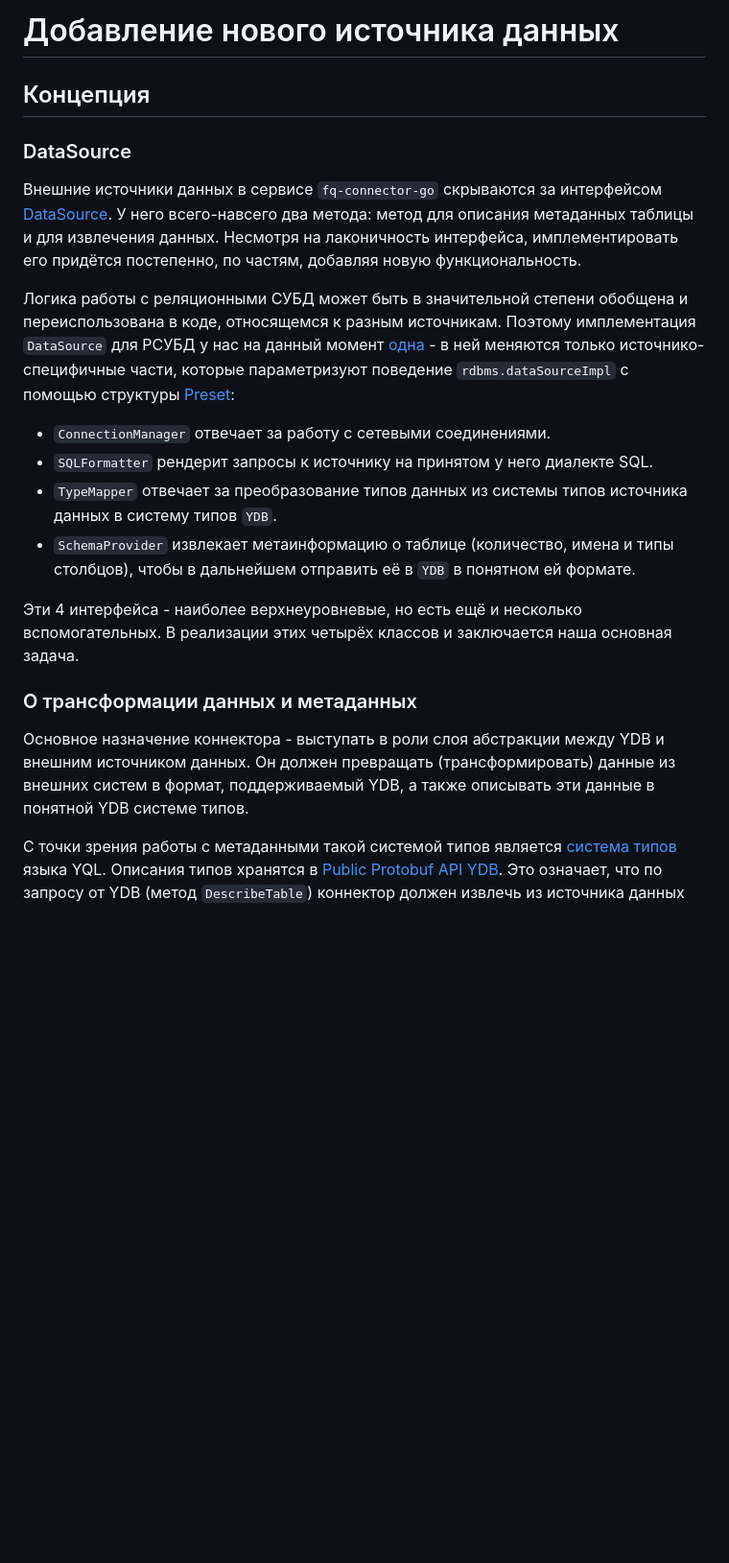
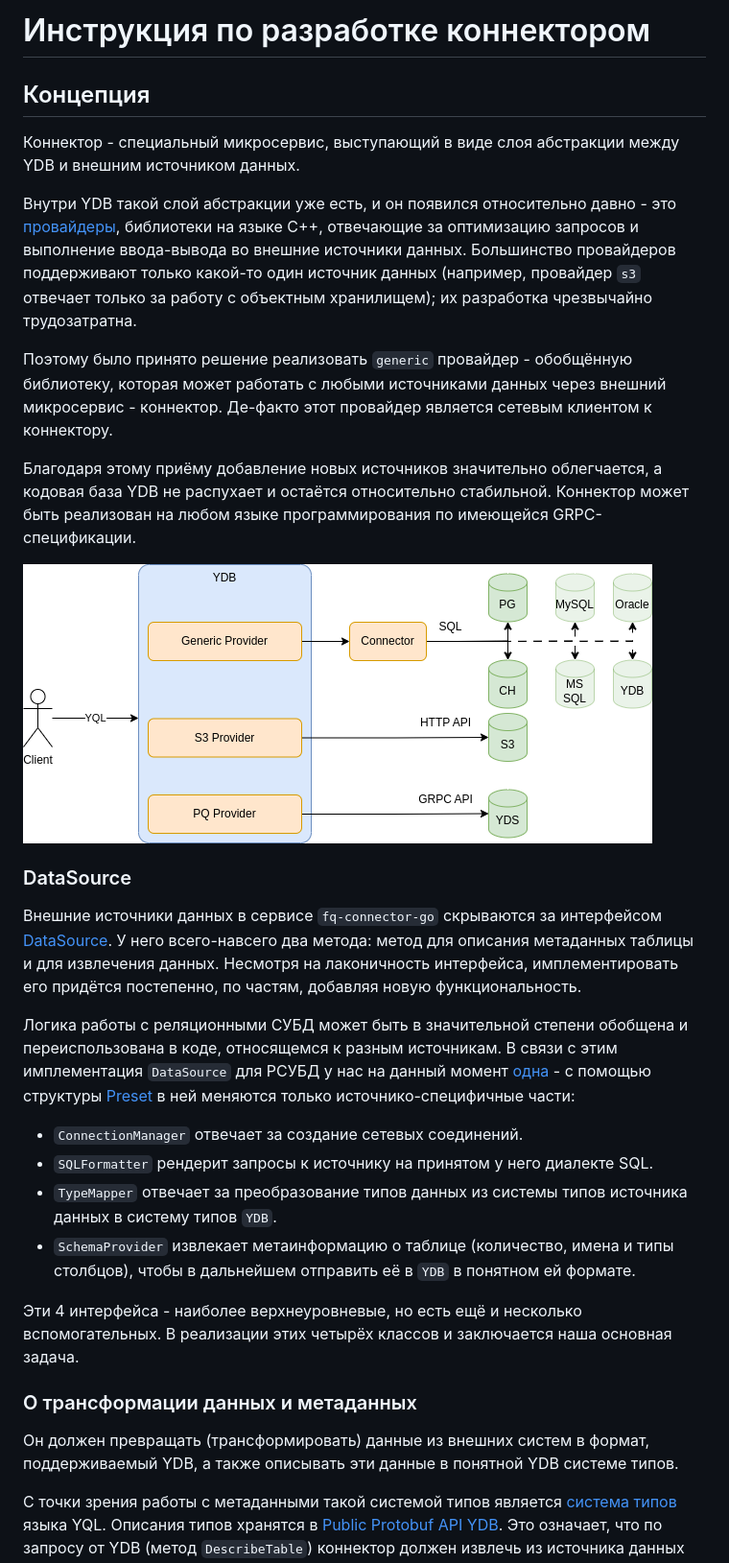
Before and after one commit to ydb-platform/fq-connector-go, a Markdown page: docs/contribution.md, the part around the change. Shown: that part at 96% size. Rendered like a GitHub page; pictures changed too: docs/providers_vs_connector.png (added); blank space fills up the shorter version.

Commit message:
Contribution docs

```diff
--- a/docs/contribution.md
+++ b/docs/contribution.md
@@ -1,14 +1,24 @@
-# Добавление нового источника данных
+# Инструкция по разработке коннектором
 
 ## Концепция
+
+Коннектор - специальный микросервис, выступающий в виде слоя абстракции между YDB и внешним источником данных.
+
+Внутри YDB такой слой абстракции уже есть, и он появился относительно давно - это [провайдеры](https://github.com/ydb-platform/ydb/tree/main/ydb/library/yql/providers/), библиотеки на языке С++, отвечающие за оптимизацию запросов и выполнение ввода-вывода во внешние источники данных. Большинство провайдеров поддерживают только какой-то один источник данных (например, провайдер `s3` отвечает только за работу с объектным хранилищем); их разработка чрезвычайно трудозатратна.
+
+Поэтому было принято решение реализовать `generic` провайдер - обобщённую библиотеку, которая может работать с любыми источниками данных через внешний микросервис - коннектор. Де-факто этот провайдер является сетевым клиентом к коннектору.
+
+Благодаря этому приёму добавление новых источников значительно облегчается, а кодовая база YDB не распухает и остаётся относительно стабильной. Коннектор может быть реализован на любом языке программирования по имеющейся GRPC-спецификации.
+
+![Providers vs connector](./providers_vs_connector.png)
 
 ### DataSource
 
 Внешние источники данных в сервисе `fq-connector-go` скрываются за интерфейсом [DataSource](https://pkg.go.dev/github.com/ydb-platform/fq-connector-go@v0.2.5/app/server/datasource#DataSource). У него всего-навсего два метода: метод для описания метаданных таблицы и для извлечения данных. Несмотря на лаконичность интерфейса, имплементировать его придётся постепенно, по частям, добавляя новую функциональность.
 
-Логика работы с реляционными СУБД может быть в значительной степени обобщена и переиспользована в коде, относящемся к разным источникам. Поэтому имплементация `DataSource` для РСУБД у нас на данный момент [одна](https://github.com/ydb-platform/fq-connector-go/blob/v0.2.5/app/server/datasource/rdbms/data_source.go#L26) - в ней меняются только источнико-специфичные части, которые параметризуют поведение `rdbms.dataSourceImpl` с помощью структуры [Preset](https://pkg.go.dev/github.com/ydb-platform/fq-connector-go@v0.2.5/app/server/datasource/rdbms#Preset):
+Логика работы с реляционными СУБД может быть в значительной степени обобщена и переиспользована в коде, относящемся к разным источникам. В связи с этим имплементация `DataSource` для РСУБД у нас на данный момент [одна](https://github.com/ydb-platform/fq-connector-go/blob/v0.2.5/app/server/datasource/rdbms/data_source.go#L26) - с помощью структуры [Preset](https://pkg.go.dev/github.com/ydb-platform/fq-connector-go@v0.2.5/app/server/datasource/rdbms#Preset) в ней меняются только источнико-специфичные части:
 
-* `ConnectionManager` отвечает за работу с сетевыми соединениями.
+* `ConnectionManager` отвечает за создание сетевых соединений.
 * `SQLFormatter` рендерит запросы к источнику на принятом у него диалекте SQL.
 * `TypeMapper` отвечает за преобразование типов данных из системы типов источника данных в систему типов `YDB`.
 * `SchemaProvider` извлекает метаинформацию о таблице (количество, имена и типы столбцов), чтобы в дальнейшем отправить её в `YDB` в понятном ей формате.
@@ -17,7 +27,7 @@
 
 ### О трансформации данных и метаданных
 
-Основное назначение коннектора - выступать в роли слоя абстракции между YDB и внешним источником данных. Он должен превращать (трансформировать) данные из внешних систем в формат, поддерживаемый YDB, а также описывать эти данные в понятной YDB системе типов.
+Он должен превращать (трансформировать) данные из внешних систем в формат, поддерживаемый YDB, а также описывать эти данные в понятной YDB системе типов.
 
 С точки зрения работы с метаданными такой системой типов является [система типов](https://ydb.tech/docs/ru/yql/reference/types/) языка YQL. Описания типов хранятся в [Public Protobuf API YDB](https://github.com/ydb-platform/ydb/blob/main/ydb/public/api/protos/ydb_value.proto). Это означает, что по запросу от YDB (метод `DescribeTable`) коннектор должен извлечь из источника данных схему нужной таблицы в системе типов источника и предоставить её в системе типов YQL.
 
```
